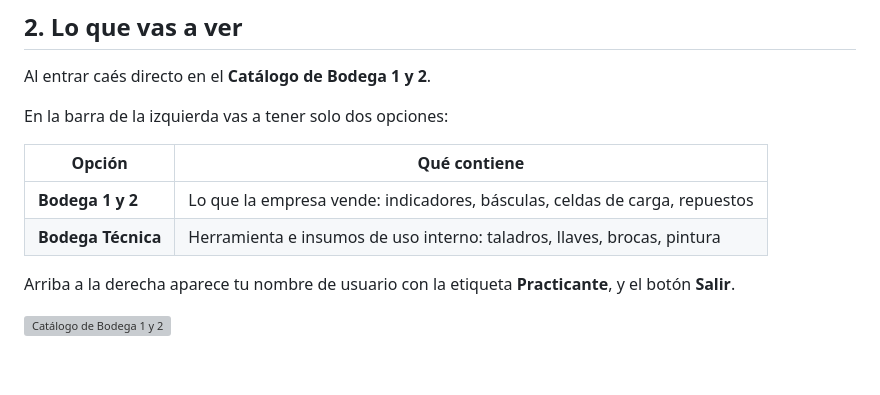
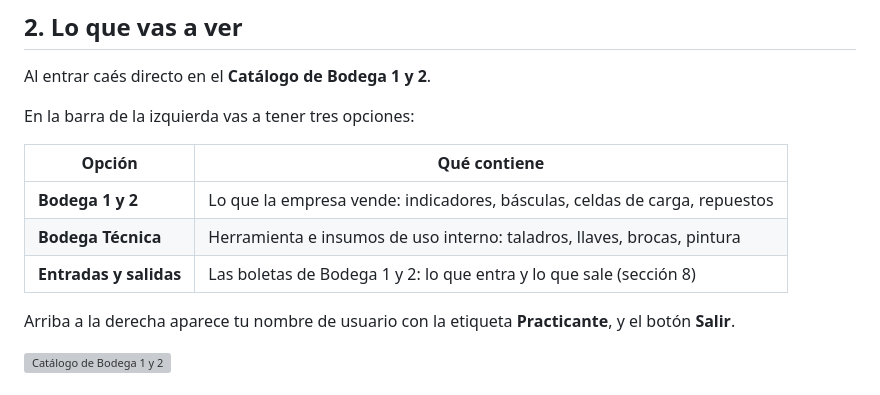
Before and after one commit to Di3go004/Proyecto_Inventario, a Markdown page: Manuales/MANUAL_PRACTICANTE.md, the part around one of its changes. GitHub-like rendering; blank space fills up the shorter version; grey boxes are pictures that could not be loaded.

```diff
--- a/Manuales/MANUAL_PRACTICANTE.md
+++ b/Manuales/MANUAL_PRACTICANTE.md
@@ -55,12 +59,13 @@ mayúsculas** (da igual `ana` que `Ana`), pero la contraseña sí las distingue.
 
 Al entrar caés directo en el **Catálogo de Bodega 1 y 2**.
 
-En la barra de la izquierda vas a tener solo dos opciones:
+En la barra de la izquierda vas a tener tres opciones:
 
 | Opción | Qué contiene |
 |---|---|
 | **Bodega 1 y 2** | Lo que la empresa vende: indicadores, básculas, celdas de carga, repuestos |
 | **Bodega Técnica** | Herramienta e insumos de uso interno: taladros, llaves, brocas, pintura |
+| **Entradas y salidas** | Las boletas de Bodega 1 y 2: lo que entra y lo que sale (sección 8) |
 
 Arriba a la derecha aparece tu nombre de usuario con la etiqueta
 **Practicante**, y el botón **Salir**.
```
Also changed, not shown: other parts of Manuales/MANUAL_PRACTICANTE.md (+97 -12 lines), Manuales/MANUAL_ADMINISTRADOR.md (+21 -7 lines).
